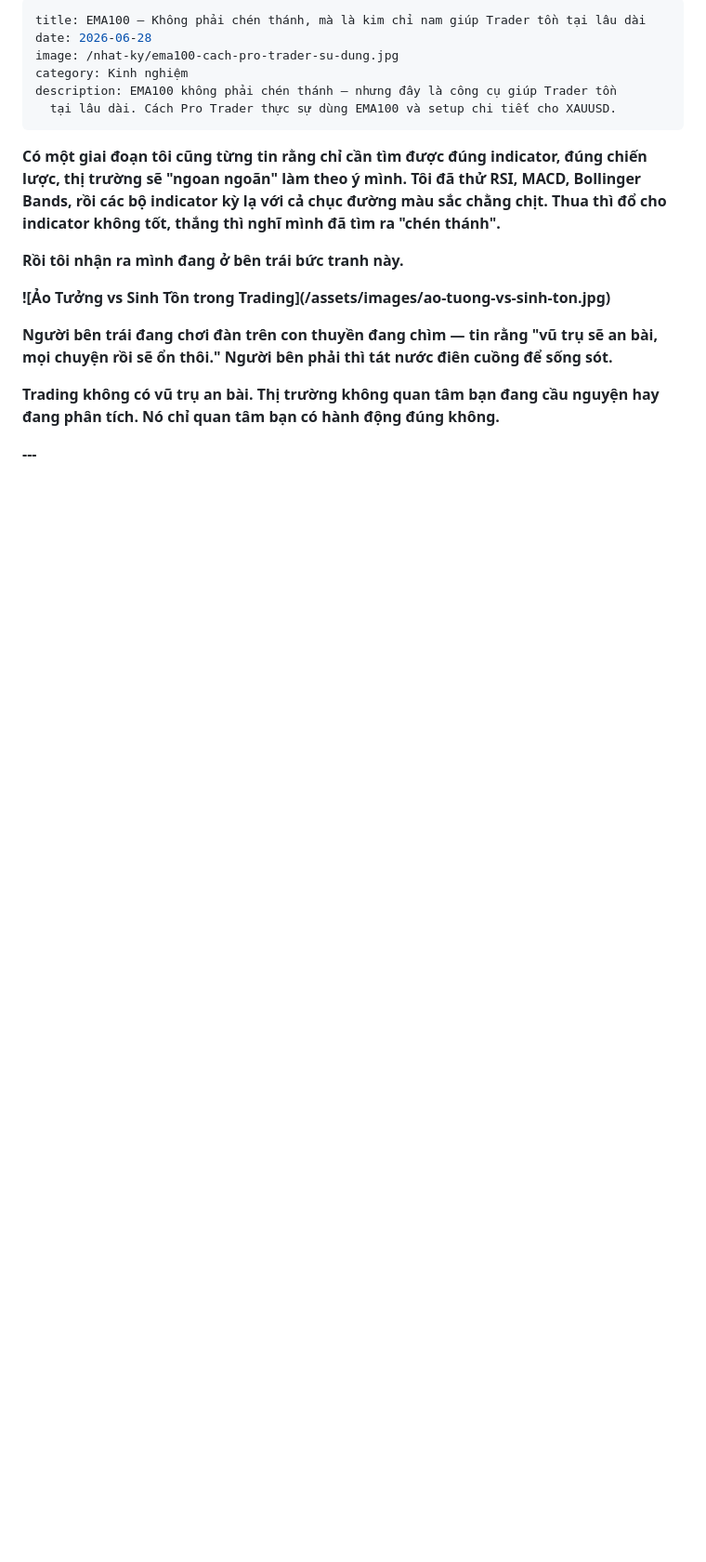
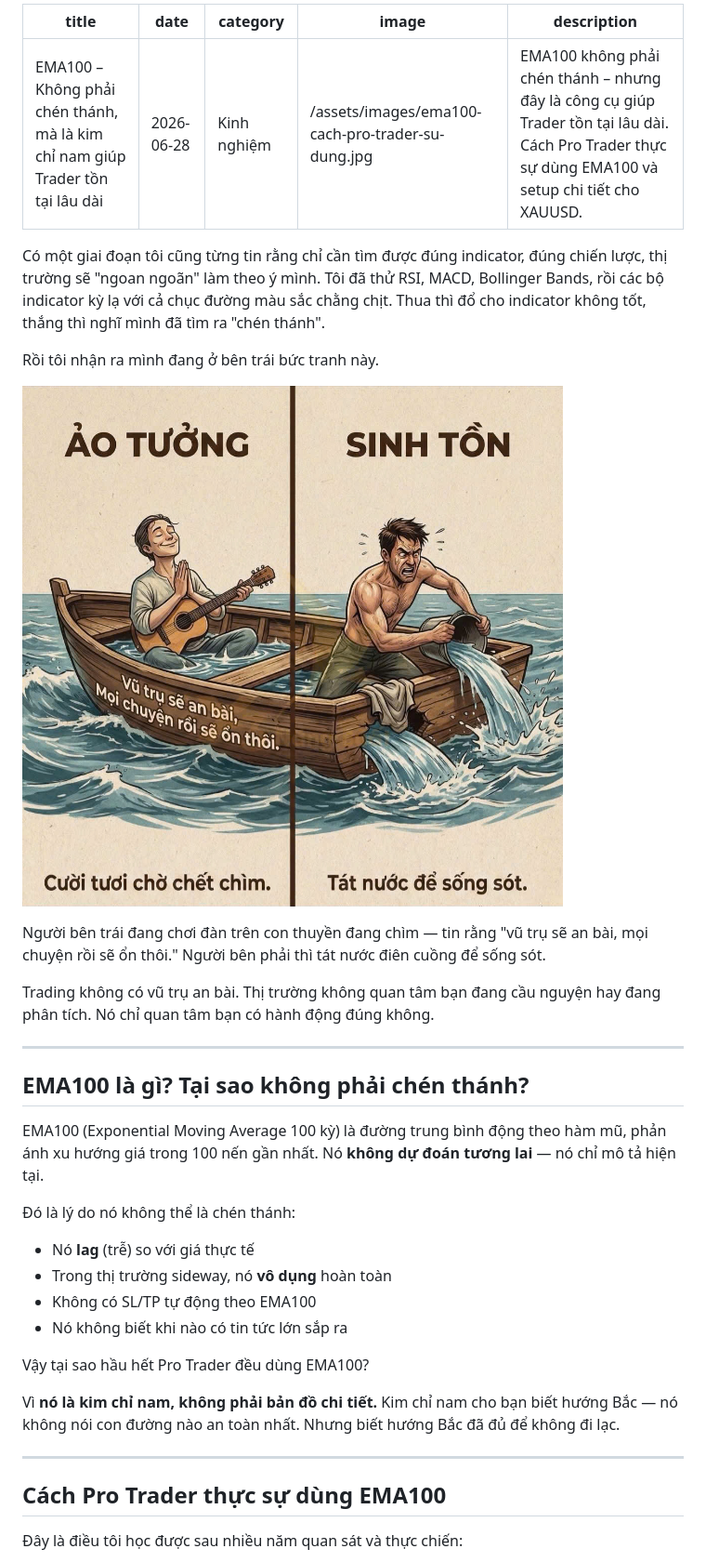
Before and after one commit to phuongeag63-spec/phuongg63-website, a Markdown page: nhat-ky/2026-06-30-ema100-–-không-phải-chén-thánh-mà-là-kim-chỉ-nam-giúp-trader-tồn-tại-lâu-dài.md, the part around one of its changes. Shown at 93% size. GitHub-like rendering; blank space fills up the shorter version.

```diff
--- a/nhat-ky/2026-06-30-ema100-–-không-phải-chén-thánh-mà-là-kim-chỉ-nam-giúp-trader-tồn-tại-lâu-dài.md
+++ b/nhat-ky/2026-06-30-ema100-–-không-phải-chén-thánh-mà-là-kim-chỉ-nam-giúp-trader-tồn-tại-lâu-dài.md
@@ -1,30 +1,41 @@
 ---
-title: EMA100 – Không phải chén thánh, mà là kim chỉ nam giúp Trader tồn tại lâu dài
+title: "EMA100 – Không phải chén thánh, mà là kim chỉ nam giúp Trader tồn tại lâu dài"
 date: 2026-06-28
-image: /nhat-ky/ema100-cach-pro-trader-su-dung.jpg
 category: Kinh nghiệm
-description: EMA100 không phải chén thánh – nhưng đây là công cụ giúp Trader tồn
-  tại lâu dài. Cách Pro Trader thực sự dùng EMA100 và setup chi tiết cho XAUUSD.
+image: /assets/images/ema100-cach-pro-trader-su-dung.jpg
+description: "EMA100 không phải chén thánh – nhưng đây là công cụ giúp Trader tồn tại lâu dài. Cách Pro Trader thực sự dùng EMA100 và setup chi tiết cho XAUUSD."
 ---
-**Có một giai đoạn tôi cũng từng tin rằng chỉ cần tìm được đúng indicator, đúng chiến lược, thị trường sẽ "ngoan ngoãn" làm theo ý mình. Tôi đã thử RSI, MACD, Bollinger Bands, rồi các bộ indicator kỳ lạ với cả chục đường màu sắc chằng chịt. Thua thì đổ cho indicator không tốt, thắng thì nghĩ mình đã tìm ra "chén thánh".**
 
+Có một giai đoạn tôi cũng từng tin rằng chỉ cần tìm được đúng indicator, đúng chiến lược, thị trường sẽ "ngoan ngoãn" làm theo ý mình. Tôi đã thử RSI, MACD, Bollinger Bands, rồi các bộ indicator kỳ lạ với cả chục đường màu sắc chằng chịt. Thua thì đổ cho indicator không tốt, thắng thì nghĩ mình đã tìm ra "chén thánh".
 
+Rồi tôi nhận ra mình đang ở bên trái bức tranh này.
 
-**Rồi tôi nhận ra mình đang ở bên trái bức tranh này.**
+![Ảo Tưởng vs Sinh Tồn trong Trading](/assets/images/ao-tuong-vs-sinh-ton.jpg)
 
+Người bên trái đang chơi đàn trên con thuyền đang chìm — tin rằng "vũ trụ sẽ an bài, mọi chuyện rồi sẽ ổn thôi." Người bên phải thì tát nước điên cuồng để sống sót.
 
+Trading không có vũ trụ an bài. Thị trường không quan tâm bạn đang cầu nguyện hay đang phân tích. Nó chỉ quan tâm bạn có hành động đúng không.
 
-**!\[Ảo Tưởng vs Sinh Tồn trong Trading](/assets/images/ao-tuong-vs-sinh-ton.jpg)**
+---
 
+## EMA100 là gì? Tại sao không phải chén thánh?
 
+EMA100 (Exponential Moving Average 100 kỳ) là đường trung bình động theo hàm mũ, phản ánh xu hướng giá trong 100 nến gần nhất. Nó **không dự đoán tương lai** — nó chỉ mô tả hiện tại.
 
-**Người bên trái đang chơi đàn trên con thuyền đang chìm — tin rằng "vũ trụ sẽ an bài, mọi chuyện rồi sẽ ổn thôi." Người bên phải thì tát nước điên cuồng để sống sót.**
+Đó là lý do nó không thể là chén thánh:
 
+- Nó **lag** (trễ) so với giá thực tế
+- Trong thị trường sideway, nó **vô dụng** hoàn toàn
+- Không có SL/TP tự động theo EMA100
+- Nó không biết khi nào có tin tức lớn sắp ra
 
+Vậy tại sao hầu hết Pro Trader đều dùng EMA100?
 
-**Trading không có vũ trụ an bài. Thị trường không quan tâm bạn đang cầu nguyện hay đang phân tích. Nó chỉ quan tâm bạn có hành động đúng không.**
+Vì **nó là kim chỉ nam, không phải bản đồ chi tiết.** Kim chỉ nam cho bạn biết hướng Bắc — nó không nói con đường nào an toàn nhất. Nhưng biết hướng Bắc đã đủ để không đi lạc.
 
+---
 
+## Cách Pro Trader thực sự dùng EMA100
 
-**\---**
+Đây là điều tôi học được sau nhiều năm quan sát và thực chiến:
 
```
Also changed, not shown: other parts of nhat-ky/2026-06-30-ema100-–-không-phải-chén-thánh-mà-là-kim-chỉ-nam-giúp-trader-tồn-tại-lâu-dài.md (+52 -163 lines).
